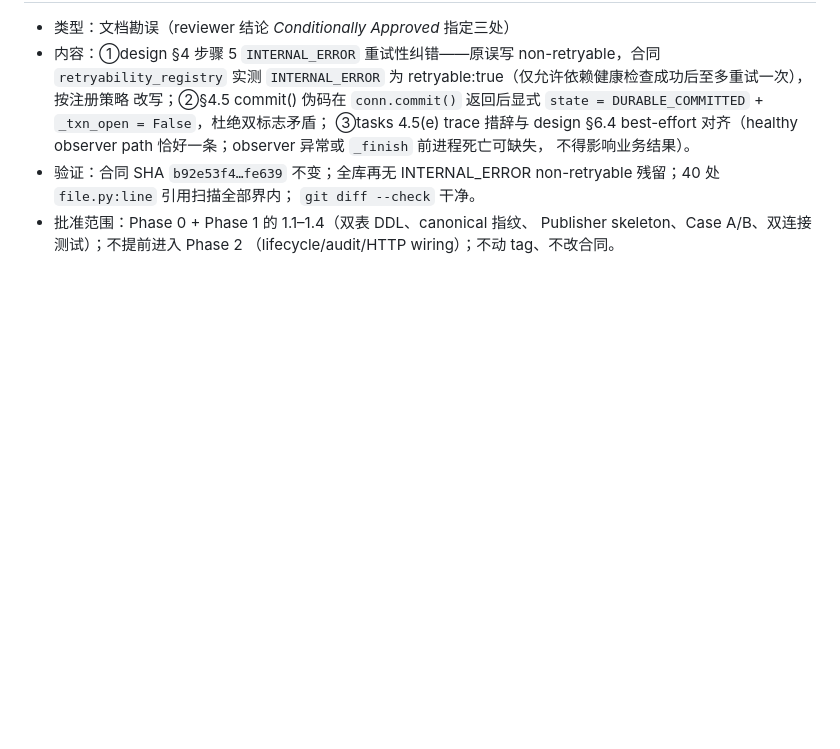
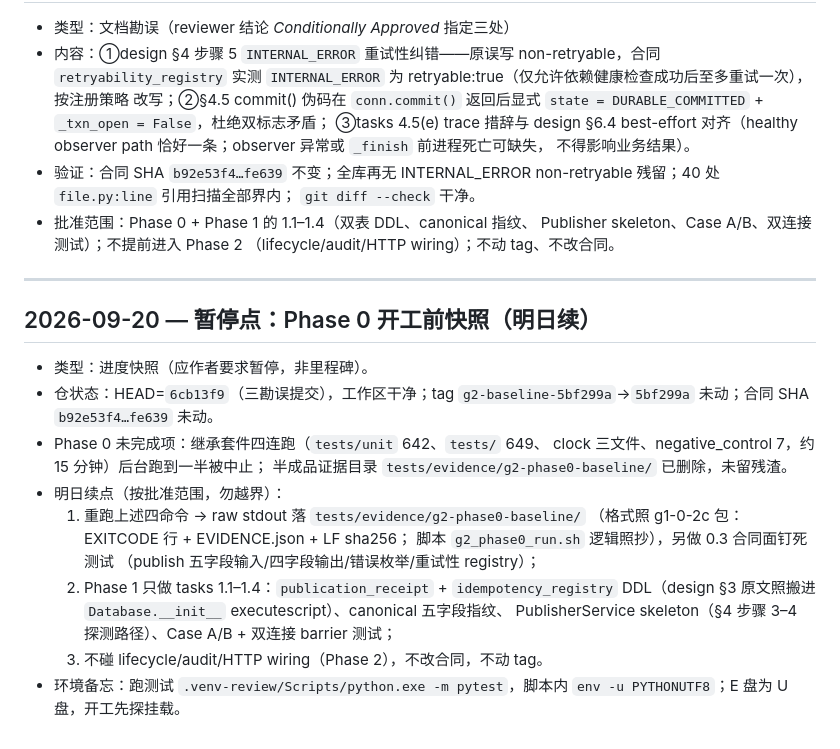
Before and after one commit to ogoehayashi/planpilot, a Markdown page: docs/devlog/DEVELOPMENT_LOG.md, the part around the change. Rendered like a GitHub page; blank space fills up the shorter version.

Commit message:
docs(devlog): pause snapshot — Phase 0 four-suite re-run outstanding, tomorrow resumes at evidence pack then tasks 1.1-1.4 only

```diff
--- a/docs/devlog/DEVELOPMENT_LOG.md
+++ b/docs/devlog/DEVELOPMENT_LOG.md
@@ -628,3 +628,27 @@ none）；合同 SHA 前缀 `b92e53f4` 未变。证据：同目录 `EVIDENCE.jso
 - 批准范围：Phase 0 + Phase 1 的 1.1–1.4（双表 DDL、canonical 指纹、
   Publisher skeleton、Case A/B、双连接测试）；不提前进入 Phase 2
   （lifecycle/audit/HTTP wiring）；不动 tag、不改合同。
+
+---
+
+## 2026-09-20 — 暂停点：Phase 0 开工前快照（明日续）
+
+- 类型：进度快照（应作者要求暂停，非里程碑）。
+- 仓状态：HEAD=`6cb13f9`（三勘误提交），工作区干净；tag
+  `g2-baseline-5bf299a`→`5bf299a` 未动；合同 SHA `b92e53f4…fe639` 未动。
+- Phase 0 未完成项：继承套件四连跑（`tests/unit` 642、`tests/` 649、
+  clock 三文件、negative_control 7，约 15 分钟）后台跑到一半被中止；
+  半成品证据目录 `tests/evidence/g2-phase0-baseline/` 已删除，未留残渣。
+- 明日续点（按批准范围，勿越界）：
+  1. 重跑上述四命令 → raw stdout 落 `tests/evidence/g2-phase0-baseline/`
+     （格式照 g1-0-2c 包：EXITCODE 行 + EVIDENCE.json + LF sha256；
+     脚本 `g2_phase0_run.sh` 逻辑照抄），另做 0.3 合同面钉死测试
+     （publish 五字段输入/四字段输出/错误枚举/重试性 registry）；
+  2. Phase 1 只做 tasks 1.1–1.4：`publication_receipt` +
+     `idempotency_registry` DDL（design §3 原文照搬进
+     `Database.__init__` executescript）、canonical 五字段指纹、
+     PublisherService skeleton（§4 步骤 3–4 探测路径）、Case A/B +
+     双连接 barrier 测试；
+  3. 不碰 lifecycle/audit/HTTP wiring（Phase 2），不改合同，不动 tag。
+- 环境备忘：跑测试 `.venv-review/Scripts/python.exe -m pytest`，脚本内
+  `env -u PYTHONUTF8`；E 盘为 U 盘，开工先探挂载。
```
